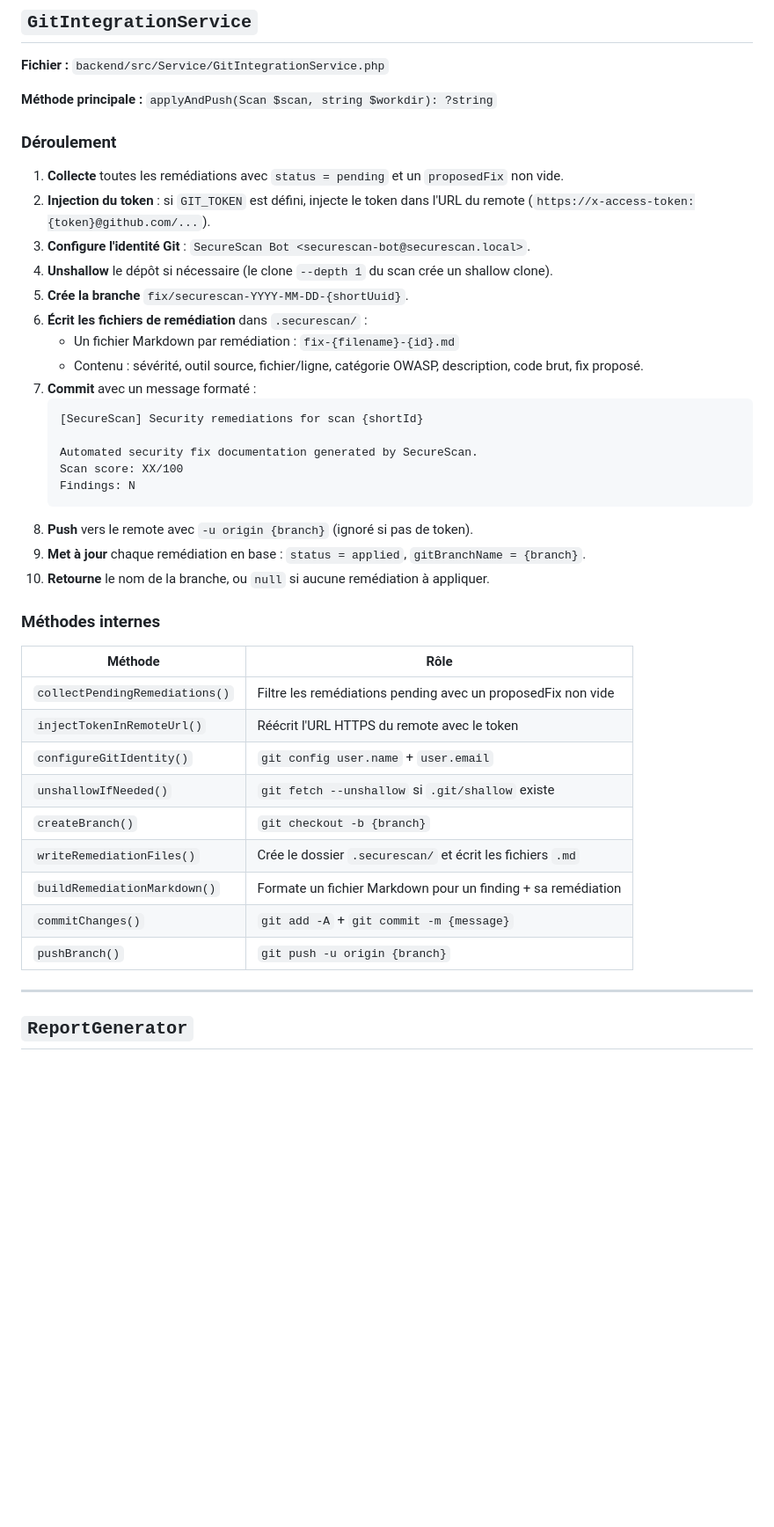
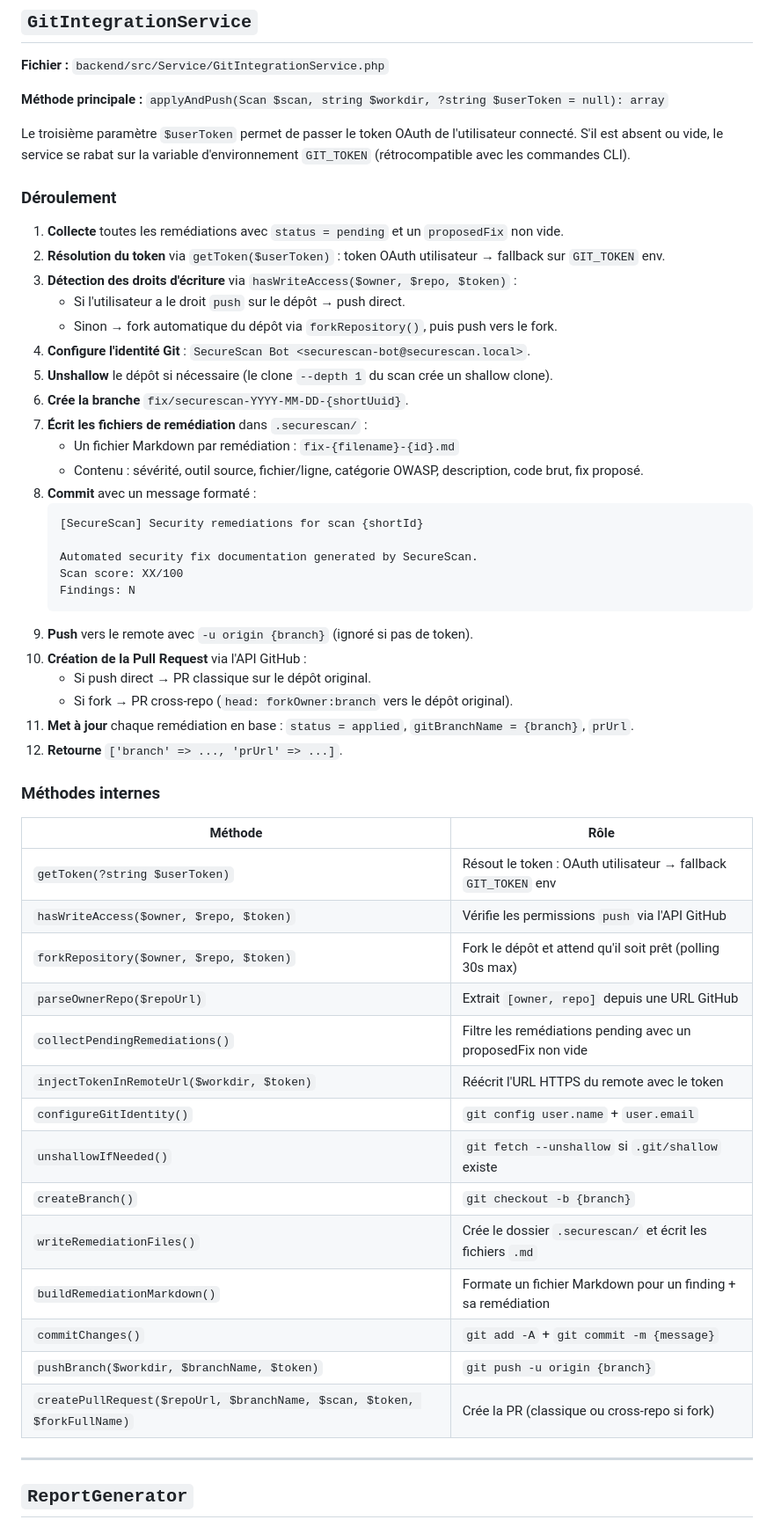
Before and after one commit to Saar45/SecureScan, a Markdown page: docs/feature-git-integration.md, the part around one of its changes. Shown at 88% size. GitHub-like rendering; blank space fills up the shorter version.

Commit message:
Add OAuth docs and update git integration and scan pipeline docs

````diff
--- a/docs/feature-git-integration.md
+++ b/docs/feature-git-integration.md
@@ -51,19 +51,24 @@ Pour activer le **push vers le dépôt distant**, configurer `GIT_TOKEN` dans `.
 
 **Fichier :** `backend/src/Service/GitIntegrationService.php`
 
-**Méthode principale :** `applyAndPush(Scan $scan, string $workdir): ?string`
+**Méthode principale :** `applyAndPush(Scan $scan, string $workdir, ?string $userToken = null): array`
+
+Le troisième paramètre `$userToken` permet de passer le token OAuth de l'utilisateur connecté. S'il est absent ou vide, le service se rabat sur la variable d'environnement `GIT_TOKEN` (rétrocompatible avec les commandes CLI).
 
 ### Déroulement
 
 1. **Collecte** toutes les remédiations avec `status = pending` et un `proposedFix` non vide.
-2. **Injection du token** : si `GIT_TOKEN` est défini, injecte le token dans l'URL du remote (`https://x-access-token:{token}@github.com/...`).
-3. **Configure l'identité Git** : `SecureScan Bot <securescan-bot@securescan.local>`.
-4. **Unshallow** le dépôt si nécessaire (le clone `--depth 1` du scan crée un shallow clone).
-5. **Crée la branche** `fix/securescan-YYYY-MM-DD-{shortUuid}`.
-6. **Écrit les fichiers de remédiation** dans `.securescan/` :
+2. **Résolution du token** via `getToken($userToken)` : token OAuth utilisateur → fallback sur `GIT_TOKEN` env.
+3. **Détection des droits d'écriture** via `hasWriteAccess($owner, $repo, $token)` :
+   - Si l'utilisateur a le droit `push` sur le dépôt → push direct.
+   - Sinon → fork automatique du dépôt via `forkRepository()`, puis push vers le fork.
+4. **Configure l'identité Git** : `SecureScan Bot <securescan-bot@securescan.local>`.
+5. **Unshallow** le dépôt si nécessaire (le clone `--depth 1` du scan crée un shallow clone).
+6. **Crée la branche** `fix/securescan-YYYY-MM-DD-{shortUuid}`.
+7. **Écrit les fichiers de remédiation** dans `.securescan/` :
    - Un fichier Markdown par remédiation : `fix-{filename}-{id}.md`
    - Contenu : sévérité, outil source, fichier/ligne, catégorie OWASP, description, code brut, fix proposé.
-7. **Commit** avec un message formaté :
+8. **Commit** avec un message formaté :
    ```
    [SecureScan] Security remediations for scan {shortId}
 
@@ -71,23 +76,31 @@ Pour activer le **push vers le dépôt distant**, configurer `GIT_TOKEN` dans `.
    Scan score: XX/100
    Findings: N
    ```
-8. **Push** vers le remote avec `-u origin {branch}` (ignoré si pas de token).
-9. **Met à jour** chaque remédiation en base : `status = applied`, `gitBranchName = {branch}`.
-10. **Retourne** le nom de la branche, ou `null` si aucune remédiation à appliquer.
+9. **Push** vers le remote avec `-u origin {branch}` (ignoré si pas de token).
+10. **Création de la Pull Request** via l'API GitHub :
+    - Si push direct → PR classique sur le dépôt original.
+    - Si fork → PR cross-repo (`head: forkOwner:branch` vers le dépôt original).
+11. **Met à jour** chaque remédiation en base : `status = applied`, `gitBranchName = {branch}`, `prUrl`.
+12. **Retourne** `['branch' => ..., 'prUrl' => ...]`.
 
 ### Méthodes internes
 
 | Méthode | Rôle |
 |---------|------|
+| `getToken(?string $userToken)` | Résout le token : OAuth utilisateur → fallback `GIT_TOKEN` env |
+| `hasWriteAccess($owner, $repo, $token)` | Vérifie les permissions `push` via l'API GitHub |
+| `forkRepository($owner, $repo, $token)` | Fork le dépôt et attend qu'il soit prêt (polling 30s max) |
+| `parseOwnerRepo($repoUrl)` | Extrait `[owner, repo]` depuis une URL GitHub |
 | `collectPendingRemediations()` | Filtre les remédiations pending avec un proposedFix non vide |
-| `injectTokenInRemoteUrl()` | Réécrit l'URL HTTPS du remote avec le token |
+| `injectTokenInRemoteUrl($workdir, $token)` | Réécrit l'URL HTTPS du remote avec le token |
 | `configureGitIdentity()` | `git config user.name` + `user.email` |
 | `unshallowIfNeeded()` | `git fetch --unshallow` si `.git/shallow` existe |
 | `createBranch()` | `git checkout -b {branch}` |
 | `writeRemediationFiles()` | Crée le dossier `.securescan/` et écrit les fichiers `.md` |
 | `buildRemediationMarkdown()` | Formate un fichier Markdown pour un finding + sa remédiation |
 | `commitChanges()` | `git add -A` + `git commit -m {message}` |
-| `pushBranch()` | `git push -u origin {branch}` |
+| `pushBranch($workdir, $branchName, $token)` | `git push -u origin {branch}` |
+| `createPullRequest($repoUrl, $branchName, $scan, $token, $forkFullName)` | Crée la PR (classique ou cross-repo si fork) |
 
 ---
 
````
Also changed, not shown: other parts of docs/feature-git-integration.md (+17 -3 lines), docs/feature-oauth.md (added, +247 -0 lines), docs/feature-scan-pipeline.md (+14 -9 lines).
